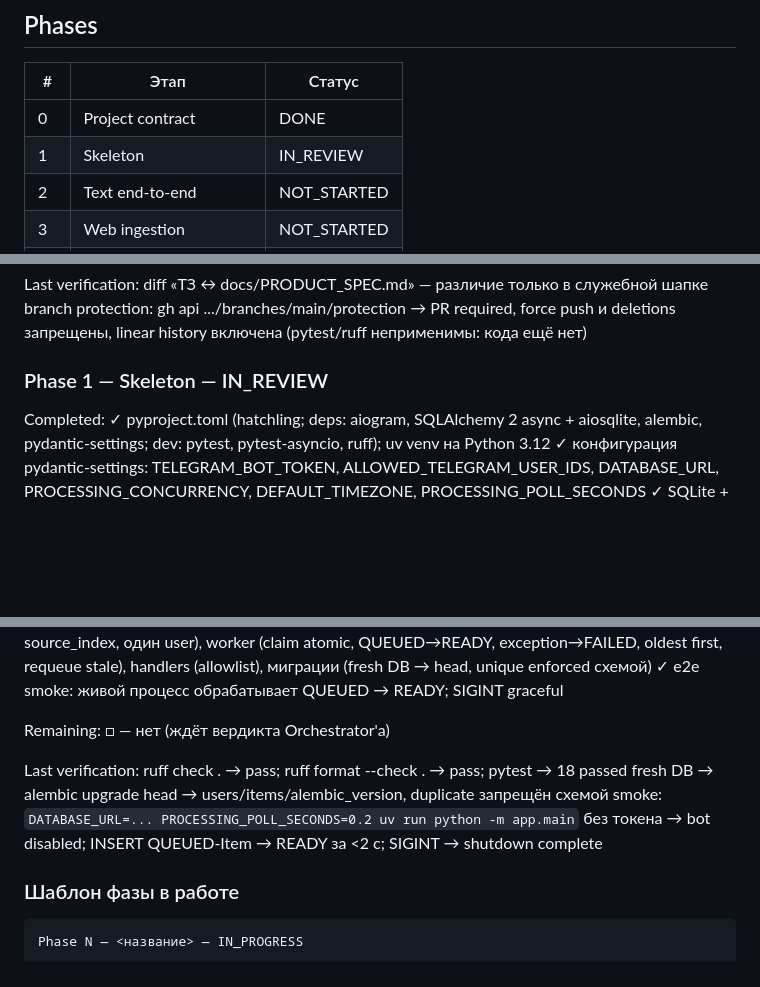
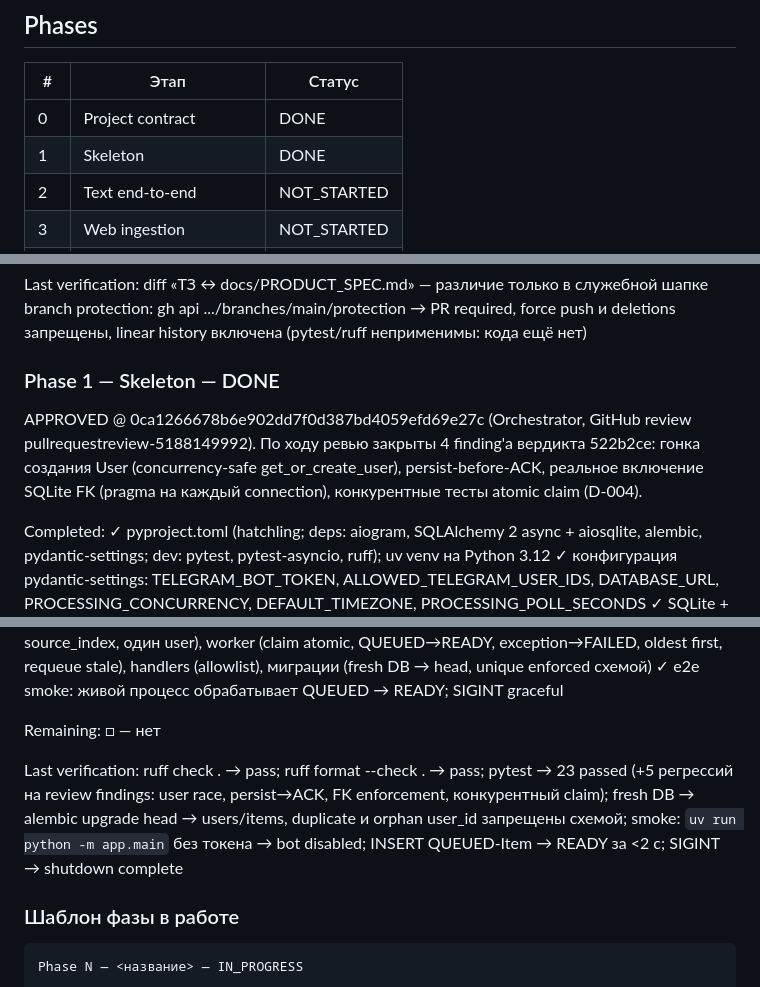
Before and after one commit to ShabanovBoris/aiinbox, a Markdown page: docs/IMPLEMENTATION_STATE.md, 3 parts joined by grey strips. Drawn GitHub-style; blank space fills up the shorter version.

Commit message:
docs: PR #2 finalization (APPROVED @ 0ca1266)
Exactly the two mutations allowed by protocol 9.2:
- docs/REVIEWS.md: APPROVED verdict recorded (PR #2, reviewed HEAD 0ca1266)
- docs/IMPLEMENTATION_STATE.md: Phase 1 IN_REVIEW -> DONE, verification 18 -> 23 passed

```diff
--- a/docs/IMPLEMENTATION_STATE.md
+++ b/docs/IMPLEMENTATION_STATE.md
@@ -28,7 +28,7 @@ squash merge с ожидаемым HEAD B. Вердикты фиксируютс
 | # | Этап | Статус |
 |---|------|--------|
 | 0 | Project contract | DONE |
-| 1 | Skeleton | IN_REVIEW |
+| 1 | Skeleton | DONE |
 | 2 | Text end-to-end | NOT_STARTED |
 | 3 | Web ingestion | NOT_STARTED |
 | 4 | Architecture checkpoint | NOT_STARTED |
@@ -78,7 +78,13 @@ branch protection: gh api .../branches/main/protection → PR required, force pu
 и deletions запрещены, linear history включена
 (pytest/ruff неприменимы: кода ещё нет)
 
-### Phase 1 — Skeleton — IN_REVIEW
+### Phase 1 — Skeleton — DONE
+
+APPROVED @ 0ca1266678b6e902dd7f0d387bd4059efd69e27c (Orchestrator, GitHub review
+pullrequestreview-5188149992). По ходу ревью закрыты 4 finding'а вердикта 522b2ce:
+гонка создания User (concurrency-safe get_or_create_user), persist-before-ACK,
+реальное включение SQLite FK (pragma на каждый connection), конкурентные тесты
+atomic claim (D-004).
 
 Completed:
 ✓ pyproject.toml (hatchling; deps: aiogram, SQLAlchemy 2 async + aiosqlite, alembic,
@@ -105,13 +111,14 @@ Completed:
 ✓ e2e smoke: живой процесс обрабатывает QUEUED → READY; SIGINT graceful
 
 Remaining:
-□ — нет (ждёт вердикта Orchestrator'а)
+□ — нет
 
 Last verification:
-ruff check . → pass; ruff format --check . → pass; pytest → 18 passed
-fresh DB → alembic upgrade head → users/items/alembic_version, duplicate запрещён схемой
-smoke: `DATABASE_URL=... PROCESSING_POLL_SECONDS=0.2 uv run python -m app.main` без
-токена → bot disabled; INSERT QUEUED-Item → READY за <2 c; SIGINT → shutdown complete
+ruff check . → pass; ruff format --check . → pass; pytest → 23 passed
+(+5 регрессий на review findings: user race, persist→ACK, FK enforcement,
+конкурентный claim); fresh DB → alembic upgrade head → users/items, duplicate и
+orphan user_id запрещены схемой; smoke: `uv run python -m app.main` без токена →
+bot disabled; INSERT QUEUED-Item → READY за <2 c; SIGINT → shutdown complete
 
 ### Шаблон фазы в работе
 
```
Also changed, not shown: docs/REVIEWS.md (+8 -0 lines).
